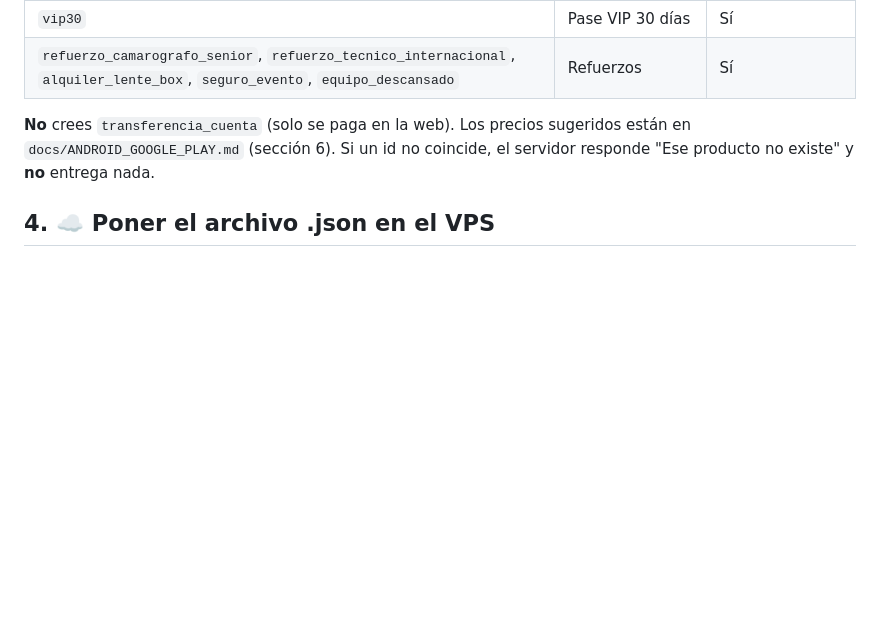
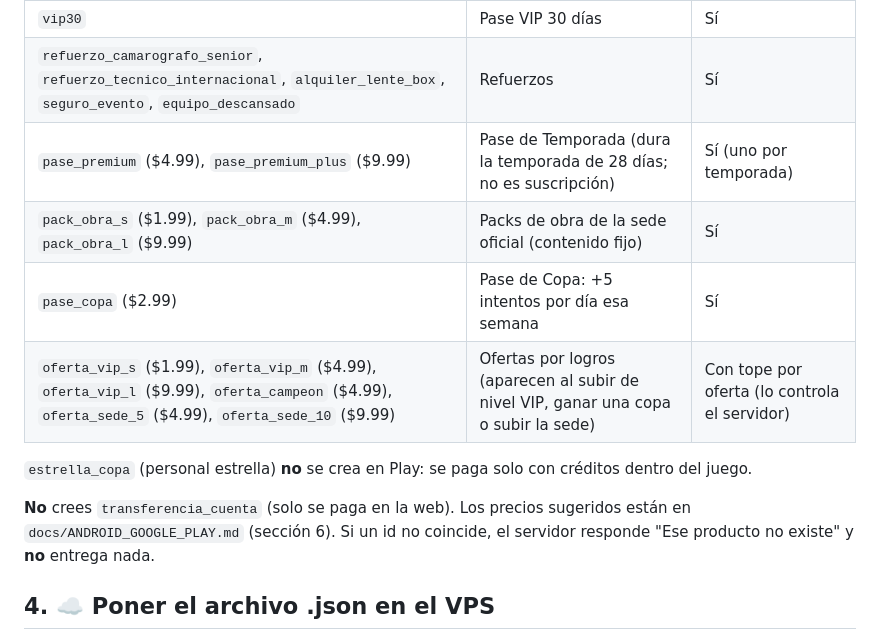
Before and after one commit to qfcorp/envivo-tycoon, a Markdown page: server/GOOGLE_PLAY.md, the part around the change. Rendered like a GitHub page; blank space fills up the shorter version.

Commit message:
Google Play: ids de los productos nuevos (pase, packs de obra, pase de copa, ofertas VIP)
Co-Authored-By: Claude Opus 5.5 <noreply@anthropic.com>
Claude-Session: https://claude.ai/code/session_01YSUcR6HjNnLSQ2QoxfrMkJ

```diff
--- a/server/GOOGLE_PLAY.md
+++ b/server/GOOGLE_PLAY.md
@@ -47,6 +47,12 @@ Todos son **productos únicos** (ninguno es suscripción). Después de crear cad
 | `tarjeta_mensual` | Tarjeta mensual (30 días) | Sí |
 | `vip30` | Pase VIP 30 días | Sí |
 | `refuerzo_camarografo_senior`, `refuerzo_tecnico_internacional`, `alquiler_lente_box`, `seguro_evento`, `equipo_descansado` | Refuerzos | Sí |
+| `pase_premium` ($4.99), `pase_premium_plus` ($9.99) | Pase de Temporada (dura la temporada de 28 días; no es suscripción) | Sí (uno por temporada) |
+| `pack_obra_s` ($1.99), `pack_obra_m` ($4.99), `pack_obra_l` ($9.99) | Packs de obra de la sede oficial (contenido fijo) | Sí |
+| `pase_copa` ($2.99) | Pase de Copa: +5 intentos por día esa semana | Sí |
+| `oferta_vip_s` ($1.99), `oferta_vip_m` ($4.99), `oferta_vip_l` ($9.99), `oferta_campeon` ($4.99), `oferta_sede_5` ($4.99), `oferta_sede_10` ($9.99) | Ofertas por logros (aparecen al subir de nivel VIP, ganar una copa o subir la sede) | Con tope por oferta (lo controla el servidor) |
+
+`estrella_copa` (personal estrella) **no** se crea en Play: se paga solo con créditos dentro del juego.
 
 **No** crees `transferencia_cuenta` (solo se paga en la web). Los precios sugeridos están en `docs/ANDROID_GOOGLE_PLAY.md`
 (sección 6). Si un id no coincide, el servidor responde "Ese producto no existe" y **no** entrega nada.
```
